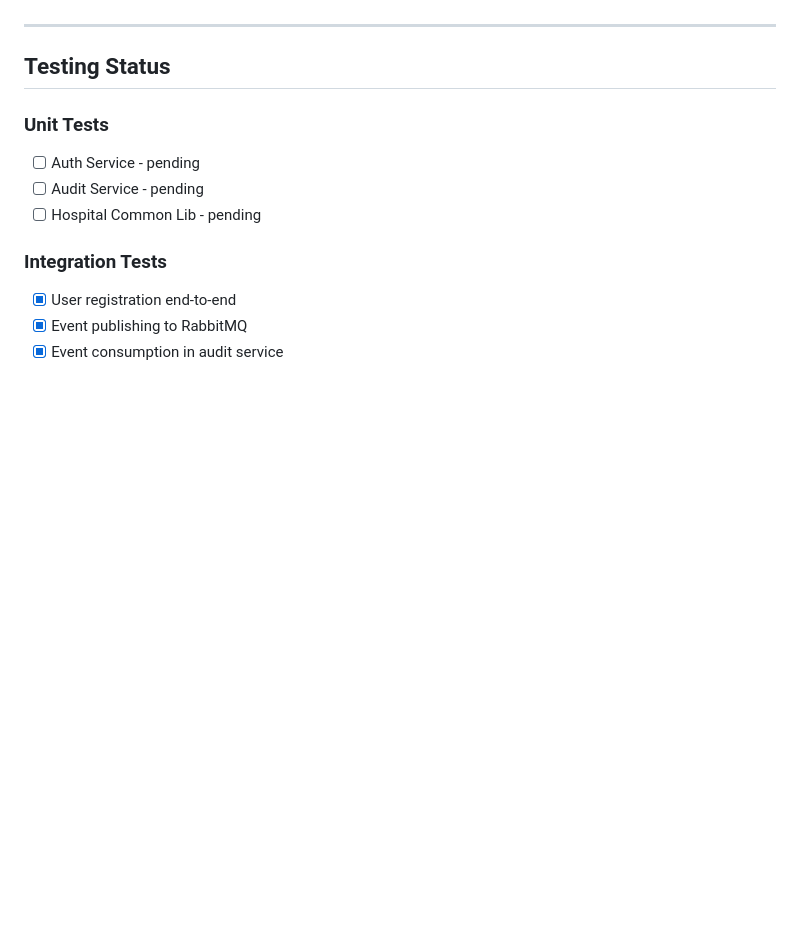
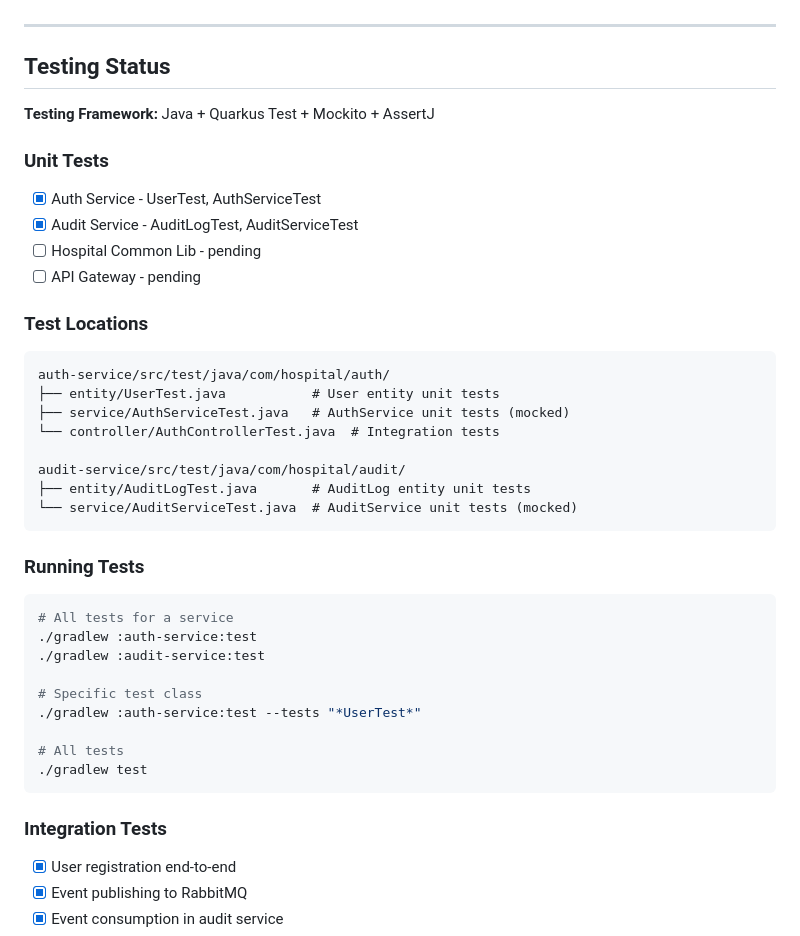
Before and after one commit to SanathAishu/clinic-mgmt, a Markdown page: developer-docs/PROJECT_STATUS.md, the part around one of its changes. Drawn GitHub-style; blank space fills up the shorter version.

````diff
--- a/developer-docs/PROJECT_STATUS.md
+++ b/developer-docs/PROJECT_STATUS.md
@@ -324,10 +374,38 @@ See [TROUBLESHOOTING.md](TROUBLESHOOTING.md#issue-row-level-security-rls-blockin
 
 ## Testing Status
 
+**Testing Framework:** Java + Quarkus Test + Mockito + AssertJ
+
 ### Unit Tests
-- [ ] Auth Service - pending
-- [ ] Audit Service - pending
+- [x] Auth Service - UserTest, AuthServiceTest
+- [x] Audit Service - AuditLogTest, AuditServiceTest
 - [ ] Hospital Common Lib - pending
+- [ ] API Gateway - pending
+
+### Test Locations
+```
+auth-service/src/test/java/com/hospital/auth/
+├── entity/UserTest.java           # User entity unit tests
+├── service/AuthServiceTest.java   # AuthService unit tests (mocked)
+└── controller/AuthControllerTest.java  # Integration tests
+
+audit-service/src/test/java/com/hospital/audit/
+├── entity/AuditLogTest.java       # AuditLog entity unit tests
+└── service/AuditServiceTest.java  # AuditService unit tests (mocked)
+```
+
+### Running Tests
+```bash
+# All tests for a service
+./gradlew :auth-service:test
+./gradlew :audit-service:test
+
+# Specific test class
+./gradlew :auth-service:test --tests "*UserTest*"
+
+# All tests
+./gradlew test
+```
 
 ### Integration Tests
 - [x] User registration end-to-end
````
Also changed, not shown: other parts of developer-docs/PROJECT_STATUS.md (+51 -1 lines).
